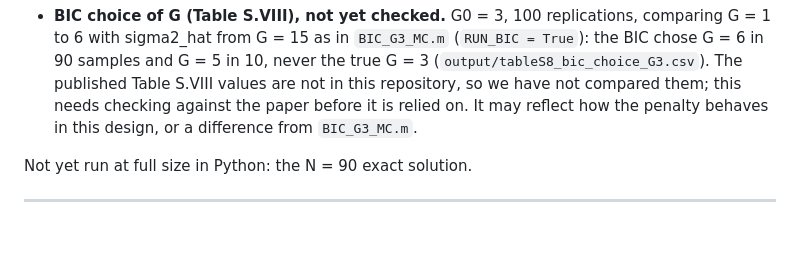
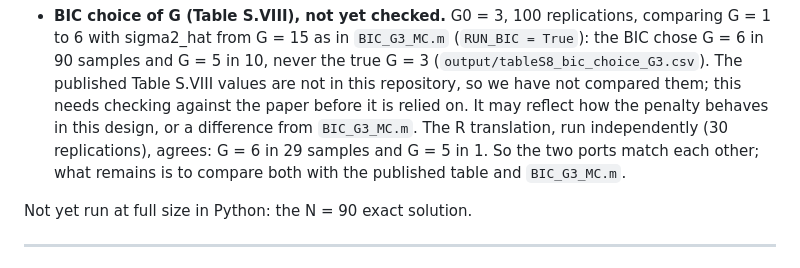
Before and after one commit to erweinstein/gfe_bm_python, a Markdown page: README.md, the part around the change. GitHub-like rendering; blank space fills up the shorter version.

Commit message:
README: R translation reproduces the BIC Monte Carlo result (G = 6 in 29 of 30)
Co-Authored-By: Claude Opus 5.5 <noreply@anthropic.com>
Claude-Session: https://claude.ai/code/session_018F8ZW9s77ijECoM5gwaDJd

```diff
--- a/README.md
+++ b/README.md
@@ -208,7 +208,9 @@ the R translation to all printed digits.
   published Table S.VIII values are not in this repository, so we have not
   compared them; this needs checking against the paper before it is relied on.
   It may reflect how the penalty behaves in this design, or a difference from
-  `BIC_G3_MC.m`.
+  `BIC_G3_MC.m`. The R translation, run independently (30 replications), agrees:
+  G = 6 in 29 samples and G = 5 in 1. So the two ports match each other; what
+  remains is to compare both with the published table and `BIC_G3_MC.m`.
 
 Not yet run at full size in Python: the N = 90 exact solution.
 
```
